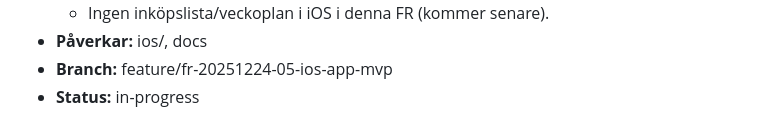
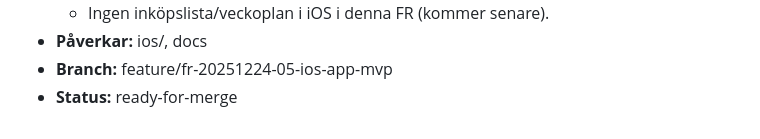
Before and after one commit to dhilfe/MinaRecept, a Markdown page: docs/FEATURE_REQUESTS.md, the part around the change. GitHub-like rendering.

Commit message:
Docs: mark FR-20251224-05 ready

```diff
--- a/docs/FEATURE_REQUESTS.md
+++ b/docs/FEATURE_REQUESTS.md
@@ -82,4 +82,4 @@ Det här dokumentet används för att spåra feature requests när vi jobbar i b
   - Ingen inköpslista/veckoplan i iOS i denna FR (kommer senare).
 - **Påverkar:** ios/, docs
 - **Branch:** feature/fr-20251224-05-ios-app-mvp
-- **Status:** in-progress
+- **Status:** ready-for-merge
```
